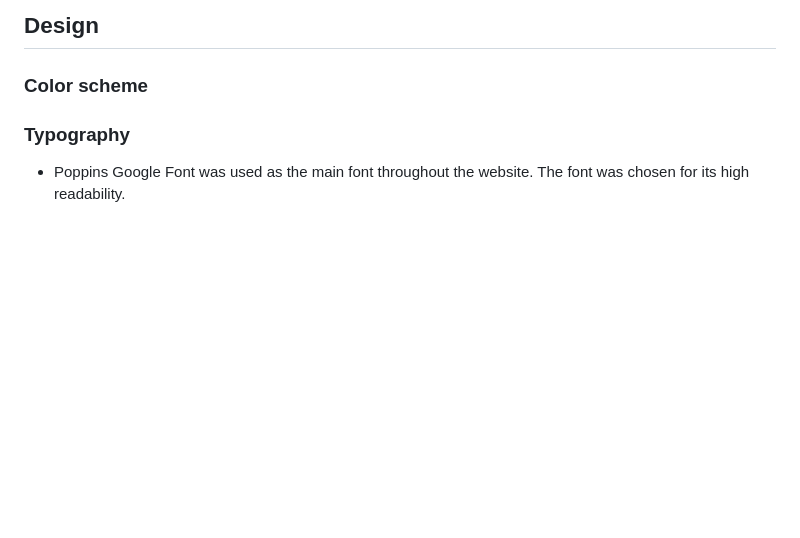
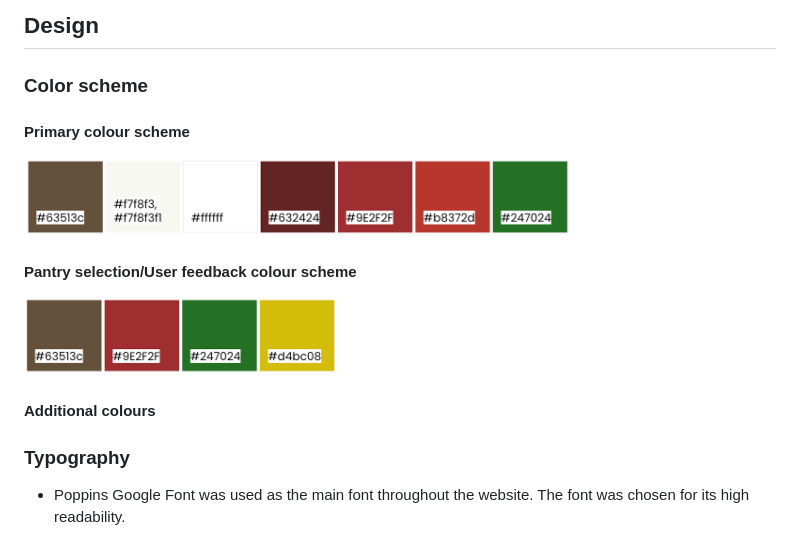
Before and after one commit to johannacarolinep/christmas-pantry, a Markdown page: README.md, the part around the change. Rendered like a GitHub page; pictures changed too: documentation/colour-scheme-pantry.png (added), documentation/colour-scheme-primary.png (added); blank space fills up the shorter version.

Commit message:
docs: add images of colour scheme

```diff
--- a/README.md
+++ b/README.md
@@ -86,6 +86,13 @@ The site can be accessed by this [link](https://johannacarolinep.github.io/chris
 ## Design
 
 ### Color scheme
+#### Primary colour scheme
+![Primary colour scheme](documentation/colour-scheme-primary.png)
+
+#### Pantry selection/User feedback colour scheme
+![Selection/Feedback colour scheme](documentation/colour-scheme-pantry.png)
+
+#### Additional colours
 
 ### Typography
 
```
Also changed, not shown: 1 other file.
